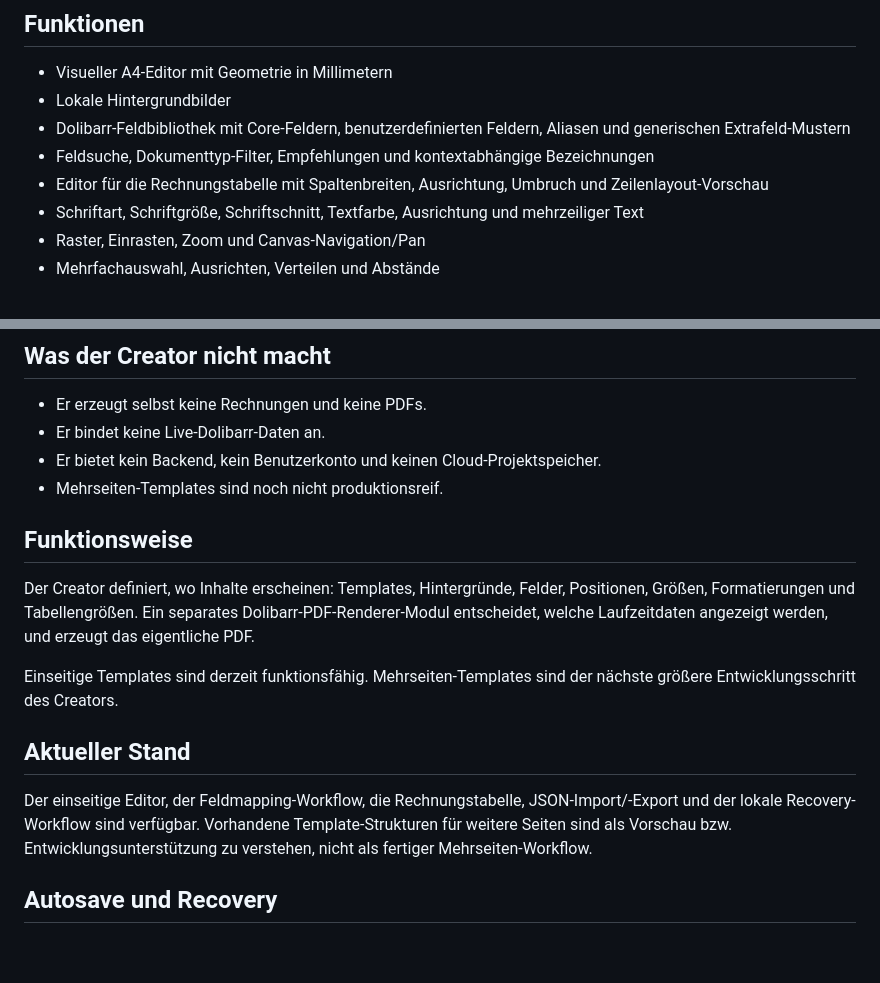
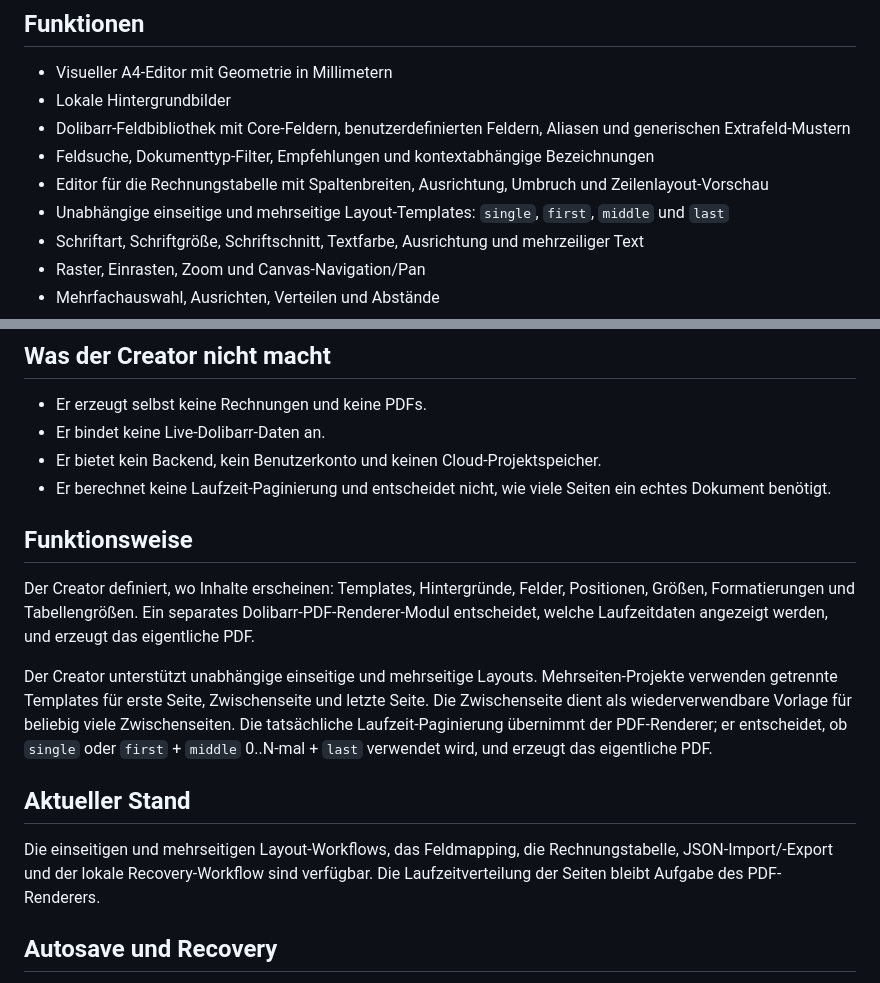
Before and after one commit to DrFailbucket/Doli_Invoice_Creator, a Markdown page: README.de.md, 2 parts joined by grey strips. Rendered like a GitHub page; blank space fills up the shorter version.

Commit message:
Add multi-page layout workflow and Documentaion

```diff
--- a/README.de.md
+++ b/README.de.md
@@ -21,6 +21,7 @@ Mit dem Editor lassen sich A4-Dokumentlayouts visuell gestalten, Dolibarr-Felder
 - Dolibarr-Feldbibliothek mit Core-Feldern, benutzerdefinierten Feldern, Aliasen und generischen Extrafeld-Mustern
 - Feldsuche, Dokumenttyp-Filter, Empfehlungen und kontextabhängige Bezeichnungen
 - Editor für die Rechnungstabelle mit Spaltenbreiten, Ausrichtung, Umbruch und Zeilenlayout-Vorschau
+- Unabhängige einseitige und mehrseitige Layout-Templates: `single`, `first`, `middle` und `last`
 - Schriftart, Schriftgröße, Schriftschnitt, Textfarbe, Ausrichtung und mehrzeiliger Text
 - Raster, Einrasten, Zoom und Canvas-Navigation/Pan
 - Mehrfachauswahl, Ausrichten, Verteilen und Abstände
@@ -34,17 +35,17 @@ Mit dem Editor lassen sich A4-Dokumentlayouts visuell gestalten, Dolibarr-Felder
 - Er erzeugt selbst keine Rechnungen und keine PDFs.
 - Er bindet keine Live-Dolibarr-Daten an.
 - Er bietet kein Backend, kein Benutzerkonto und keinen Cloud-Projektspeicher.
-- Mehrseiten-Templates sind noch nicht produktionsreif.
+- Er berechnet keine Laufzeit-Paginierung und entscheidet nicht, wie viele Seiten ein echtes Dokument benötigt.
 
 ## Funktionsweise
 
 Der Creator definiert, wo Inhalte erscheinen: Templates, Hintergründe, Felder, Positionen, Größen, Formatierungen und Tabellengrößen. Ein separates Dolibarr-PDF-Renderer-Modul entscheidet, welche Laufzeitdaten angezeigt werden, und erzeugt das eigentliche PDF.
 
-Einseitige Templates sind derzeit funktionsfähig. Mehrseiten-Templates sind der nächste größere Entwicklungsschritt des Creators.
+Der Creator unterstützt unabhängige einseitige und mehrseitige Layouts. Mehrseiten-Projekte verwenden getrennte Templates für erste Seite, Zwischenseite und letzte Seite. Die Zwischenseite dient als wiederverwendbare Vorlage für beliebig viele Zwischenseiten. Die tatsächliche Laufzeit-Paginierung übernimmt der PDF-Renderer; er entscheidet, ob `single` oder `first` + `middle` 0..N-mal + `last` verwendet wird, und erzeugt das eigentliche PDF.
 
 ## Aktueller Stand
 
-Der einseitige Editor, der Feldmapping-Workflow, die Rechnungstabelle, JSON-Import/-Export und der lokale Recovery-Workflow sind verfügbar. Vorhandene Template-Strukturen für weitere Seiten sind als Vorschau bzw. Entwicklungsunterstützung zu verstehen, nicht als fertiger Mehrseiten-Workflow.
+Die einseitigen und mehrseitigen Layout-Workflows, das Feldmapping, die Rechnungstabelle, JSON-Import/-Export und der lokale Recovery-Workflow sind verfügbar. Die Laufzeitverteilung der Seiten bleibt Aufgabe des PDF-Renderers.
 
 ## Autosave und Recovery
 
```
Also changed, not shown: other parts of README.de.md (+1 -1 lines), README.md (+5 -4 lines).
